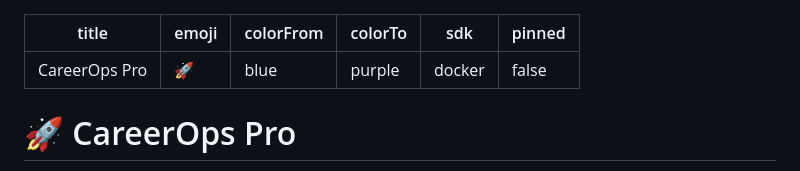
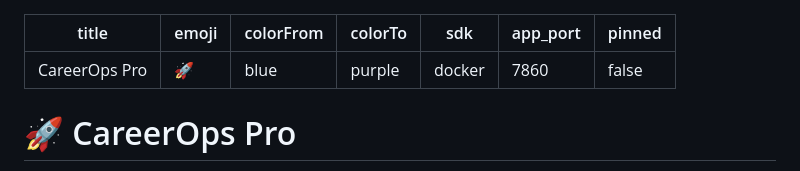
Before and after one commit to RGAO002/CareerOps-Pro, a Markdown page: README.md, the part around the change. Drawn GitHub-style.

Commit message:
Add app_port to HF Spaces config for Docker proxy

```diff
--- a/README.md
+++ b/README.md
@@ -4,6 +4,7 @@ emoji: 🚀
 colorFrom: blue
 colorTo: purple
 sdk: docker
+app_port: 7860
 pinned: false
 ---
 
```
